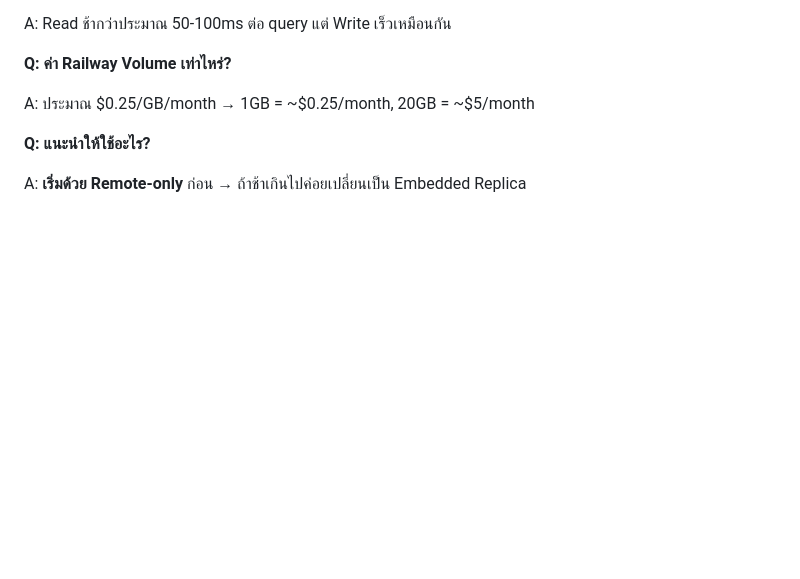
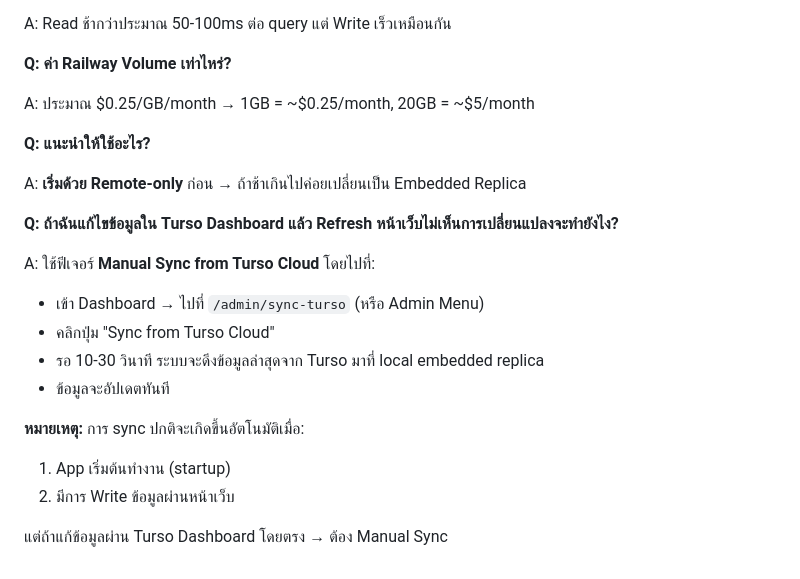
Before and after one commit to tetipong2542/OMS-Vnix-Main, a Markdown page: RAILWAY_SETUP_CHOOSE.md, the part around the change. Drawn GitHub-style; blank space fills up the shorter version.

Commit message:
Update documentation with manual Turso sync FAQ
Added FAQ entry explaining how to use the new manual sync feature
when data is edited directly in Turso Dashboard and doesn't appear
in the web app after refresh.

Co-Authored-By: Claude Sonnet 4.5 <noreply@anthropic.com>

```diff
--- a/RAILWAY_SETUP_CHOOSE.md
+++ b/RAILWAY_SETUP_CHOOSE.md
@@ -179,3 +179,17 @@ A: ประมาณ $0.25/GB/month → 1GB = ~$0.25/month, 20GB = ~$5/month
 **Q: แนะนำให้ใช้อะไร?**
 
 A: **เริ่มด้วย Remote-only** ก่อน → ถ้าช้าเกินไปค่อยเปลี่ยนเป็น Embedded Replica
+
+**Q: ถ้าฉันแก้ไขข้อมูลใน Turso Dashboard แล้ว Refresh หน้าเว็บไม่เห็นการเปลี่ยนแปลงจะทำยังไง?**
+
+A: ใช้ฟีเจอร์ **Manual Sync from Turso Cloud** โดยไปที่:
+- เข้า Dashboard → ไปที่ `/admin/sync-turso` (หรือ Admin Menu)
+- คลิกปุ่ม "Sync from Turso Cloud"
+- รอ 10-30 วินาที ระบบจะดึงข้อมูลล่าสุดจาก Turso มาที่ local embedded replica
+- ข้อมูลจะอัปเดตทันที
+
+**หมายเหตุ:** การ sync ปกติจะเกิดขึ้นอัตโนมัติเมื่อ:
+1. App เริ่มต้นทำงาน (startup)
+2. มีการ Write ข้อมูลผ่านหน้าเว็บ
+
+แต่ถ้าแก้ข้อมูลผ่าน Turso Dashboard โดยตรง → ต้อง Manual Sync
```
